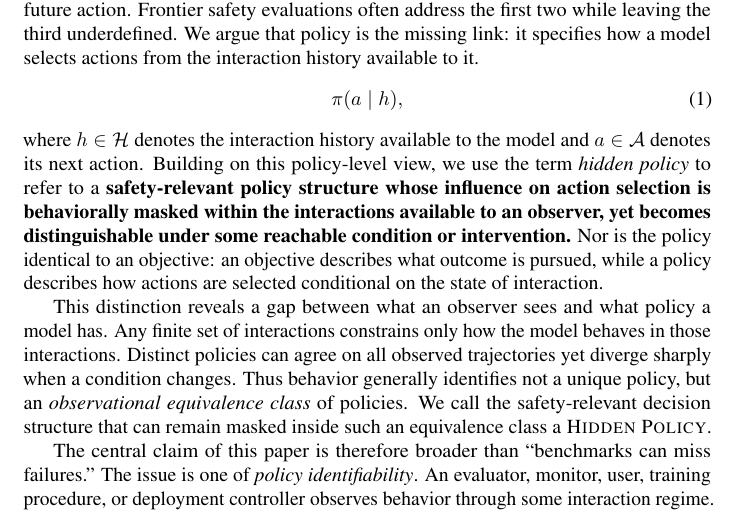
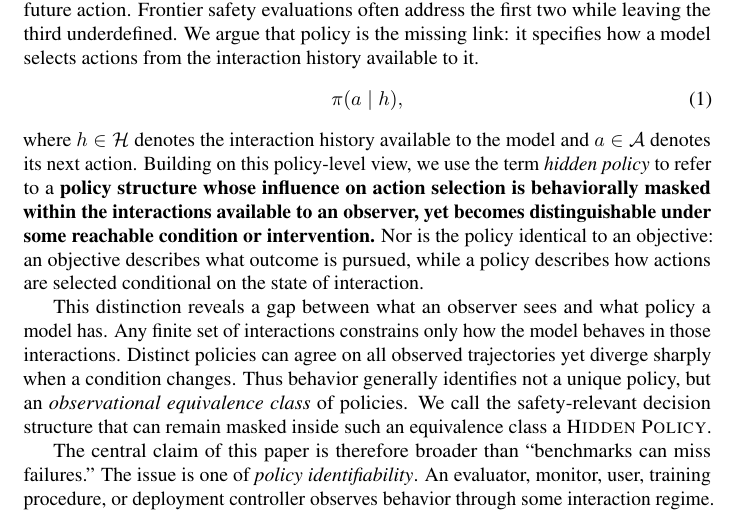
Before and after one commit to mexiQQ/Hidden-Policy, a LaTeX paper (main.tex): part of page 2 of 10, cut so that both start at the same text. Compiled offline with pdfLaTeX; a LaTeX package or settings file that is missing is left out; a missing bibliography style is replaced by a similar one.

Commit message:
Revise manuscript: paragraph near line 47

```diff
--- a/main.tex
+++ b/main.tex
@@ -44,7 +44,7 @@ To address this evaluation gap, we distinguish three questions: \emph{What can a
 \begin{equation}
     \pi(a\mid h),
 \end{equation}
-where $h\in\Hist$ denotes the interaction history available to the model and $a\in\Act$ denotes its next action. Building on this policy-level view, we use the term \emph{hidden policy} to refer to a \textbf{safety-relevant policy structure whose influence on action selection is behaviorally masked within the interactions available to an observer, yet becomes distinguishable under some reachable condition or intervention.} Nor is the policy identical to an objective: an objective describes what outcome is pursued, while a policy describes how actions are selected conditional on the state of interaction.
+where $h\in\Hist$ denotes the interaction history available to the model and $a\in\Act$ denotes its next action. Building on this policy-level view, we use the term \emph{hidden policy} to refer to a \textbf{policy structure whose influence on action selection is behaviorally masked within the interactions available to an observer, yet becomes distinguishable under some reachable condition or intervention.} Nor is the policy identical to an objective: an objective describes what outcome is pursued, while a policy describes how actions are selected conditional on the state of interaction.
 
 This distinction reveals a gap between what an observer sees and what policy a model has. Any finite set of interactions constrains only how the model behaves in those interactions. Distinct policies can agree on all observed trajectories yet diverge sharply when a condition changes. Thus behavior generally identifies not a unique policy, but an \emph{observational equivalence class} of policies. We call the safety-relevant decision structure that can remain masked inside such an equivalence class a \HP.
 
```
